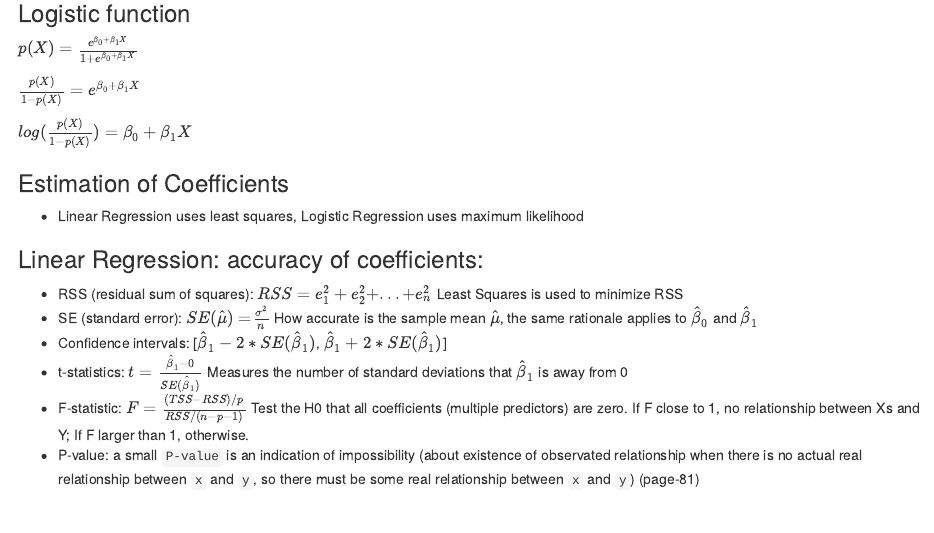
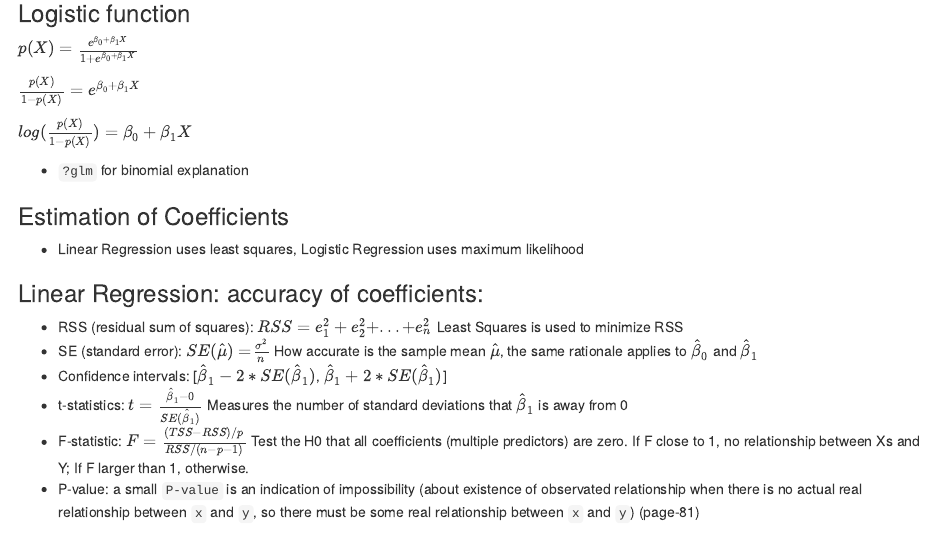
Before and after one commit to Carolusian/statsr, an R Markdown document (ISLR.Rmd): the page in a window 1100 px wide, from 320 px down. Rendered offline with R 4.5, knitr and Pandoc, with nearby package versions.

Commit message:
note glm

```diff
--- a/ISLR.Rmd
+++ b/ISLR.Rmd
@@ -14,11 +14,14 @@ output: html_notebook
 $Y = β_0 + β_1X + ε$
 
 ### Logistic function
+
 $p(X) = \frac{e^{{β_0}+{β_1}X}}{1 + e^{{β_0}+{β_1}X}}$
 
 $\frac{p(X)}{1-p(X)} = e^{{β_0}+{β_1}X}$
 
 $log(\frac{p(X)}{1-p(X)}) = β_0+β_1X$
+
+* `?glm` for binomial explanation
 
 ### Estimation of Coefficients
 
```
